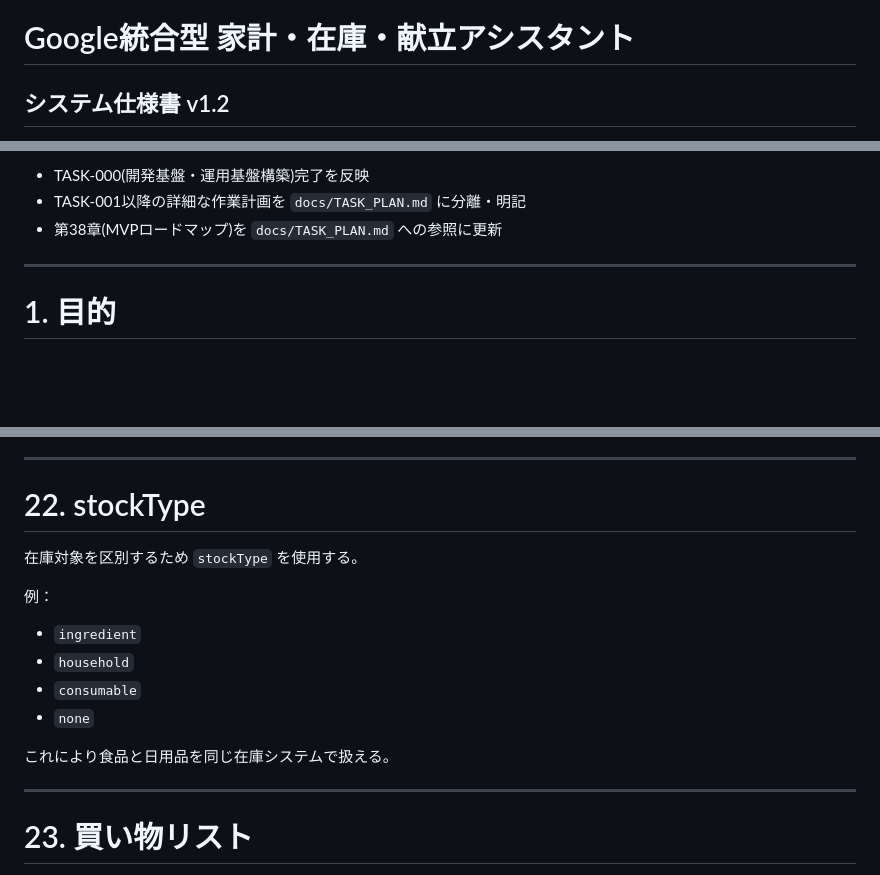
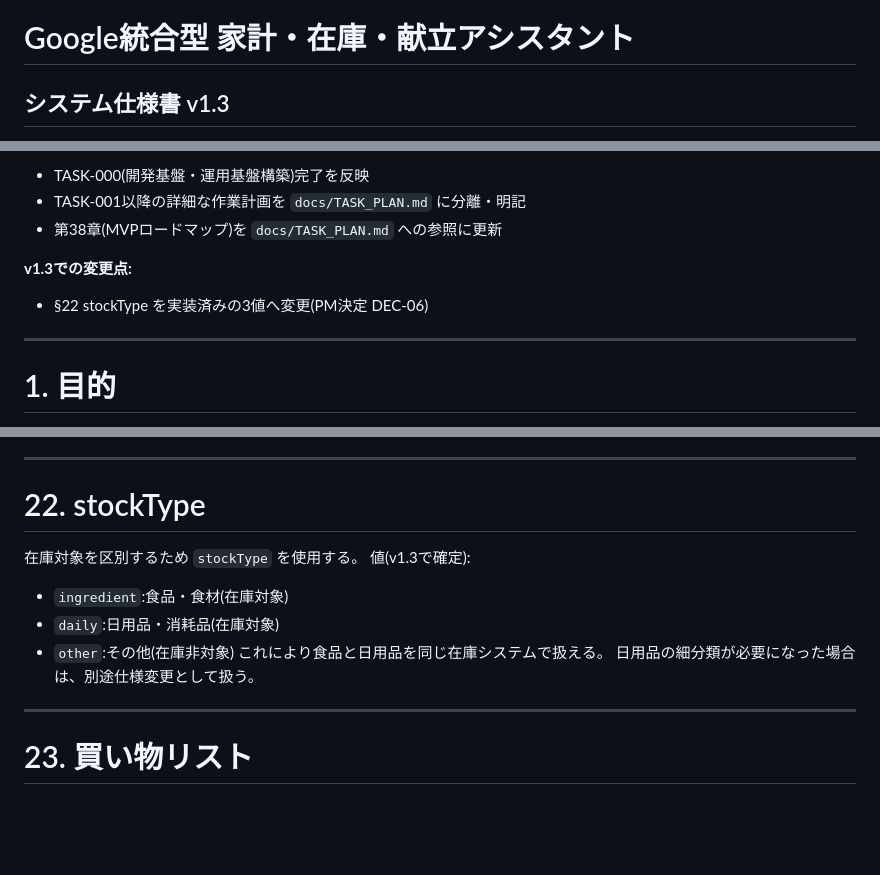
Before and after one commit to somurye/home-ai-assistant, a Markdown page: docs/SPEC.md, 3 parts joined by grey strips. Rendered like a GitHub page; blank space fills up the shorter version.

Commit message:
docs(spec): update SPEC.md to v1.3 and reflect finalized stockType values in section 22

```diff
--- a/docs/SPEC.md
+++ b/docs/SPEC.md
@@ -1,5 +1,5 @@
 # Google統合型 家計・在庫・献立アシスタント
 
-## システム仕様書 v1.2
+## システム仕様書 v1.3
 
 **作成日:** 2026-09-24
@@ -14,6 +14,9 @@
 * TASK-000(開発基盤・運用基盤構築)完了を反映
 * TASK-001以降の詳細な作業計画を `docs/TASK_PLAN.md` に分離・明記
 * 第38章(MVPロードマップ)を `docs/TASK_PLAN.md` への参照に更新
+
+**v1.3での変更点:**
+* §22 stockType を実装済みの3値へ変更(PM決定 DEC-06)
 
 ---
 
@@ -430,17 +433,13 @@ IDはSpreadsheetの行番号に依存しない。
 ---
 
 # 22. stockType
-
 在庫対象を区別するため `stockType` を使用する。
-
-例：
-
-* `ingredient`
-* `household`
-* `consumable`
-* `none`
-
+値(v1.3で確定):
+* `ingredient`:食品・食材(在庫対象)
+* `daily`:日用品・消耗品(在庫対象)
+* `other`:その他(在庫非対象)
 これにより食品と日用品を同じ在庫システムで扱える。
+日用品の細分類が必要になった場合は、別途仕様変更として扱う。
 
 ---
 
```
Also changed, not shown: other parts of docs/SPEC.md (+1 -1 lines).
